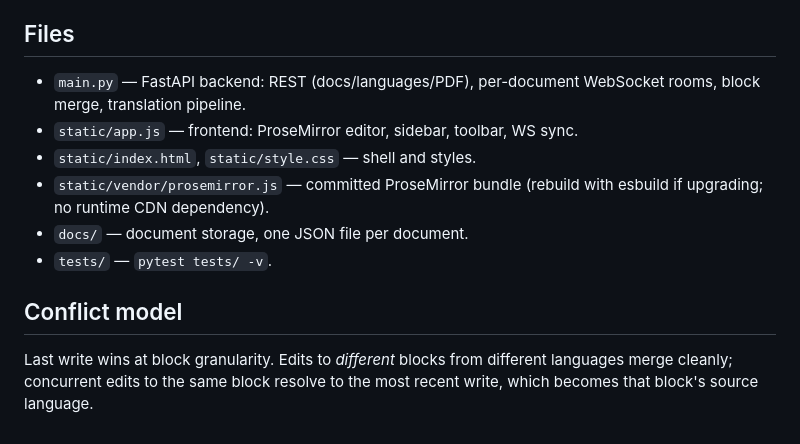
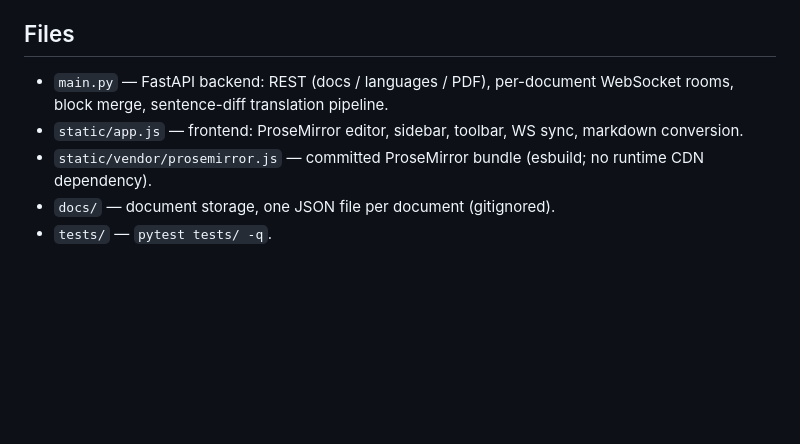
Before and after one commit to mikh3x4/Babble-Docs, a Markdown page: README.md, the part around one of its changes. GitHub-like rendering; blank space fills up the shorter version.

```diff
--- a/README.md
+++ b/README.md
@@ -52,17 +68,11 @@ arrives, other-language clients see the source text highlighted.
 
 ## Files
 
-- `main.py` — FastAPI backend: REST (docs/languages/PDF), per-document
-  WebSocket rooms, block merge, translation pipeline.
-- `static/app.js` — frontend: ProseMirror editor, sidebar, toolbar, WS sync.
-- `static/index.html`, `static/style.css` — shell and styles.
-- `static/vendor/prosemirror.js` — committed ProseMirror bundle (rebuild with
-  esbuild if upgrading; no runtime CDN dependency).
-- `docs/` — document storage, one JSON file per document.
-- `tests/` — `pytest tests/ -v`.
-
-## Conflict model
-
-Last write wins at block granularity. Edits to *different* blocks from
-different languages merge cleanly; concurrent edits to the same block resolve
-to the most recent write, which becomes that block's source language.
+- `main.py` — FastAPI backend: REST (docs / languages / PDF), per-document
+  WebSocket rooms, block merge, sentence-diff translation pipeline.
+- `static/app.js` — frontend: ProseMirror editor, sidebar, toolbar, WS sync,
+  markdown conversion.
+- `static/vendor/prosemirror.js` — committed ProseMirror bundle (esbuild;
+  no runtime CDN dependency).
+- `docs/` — document storage, one JSON file per document (gitignored).
+- `tests/` — `pytest tests/ -q`.
```
Also changed, not shown: other parts of README.md (+50 -34 lines), screenshots/editor-en.png (added), screenshots/editor-zh.png (added).
